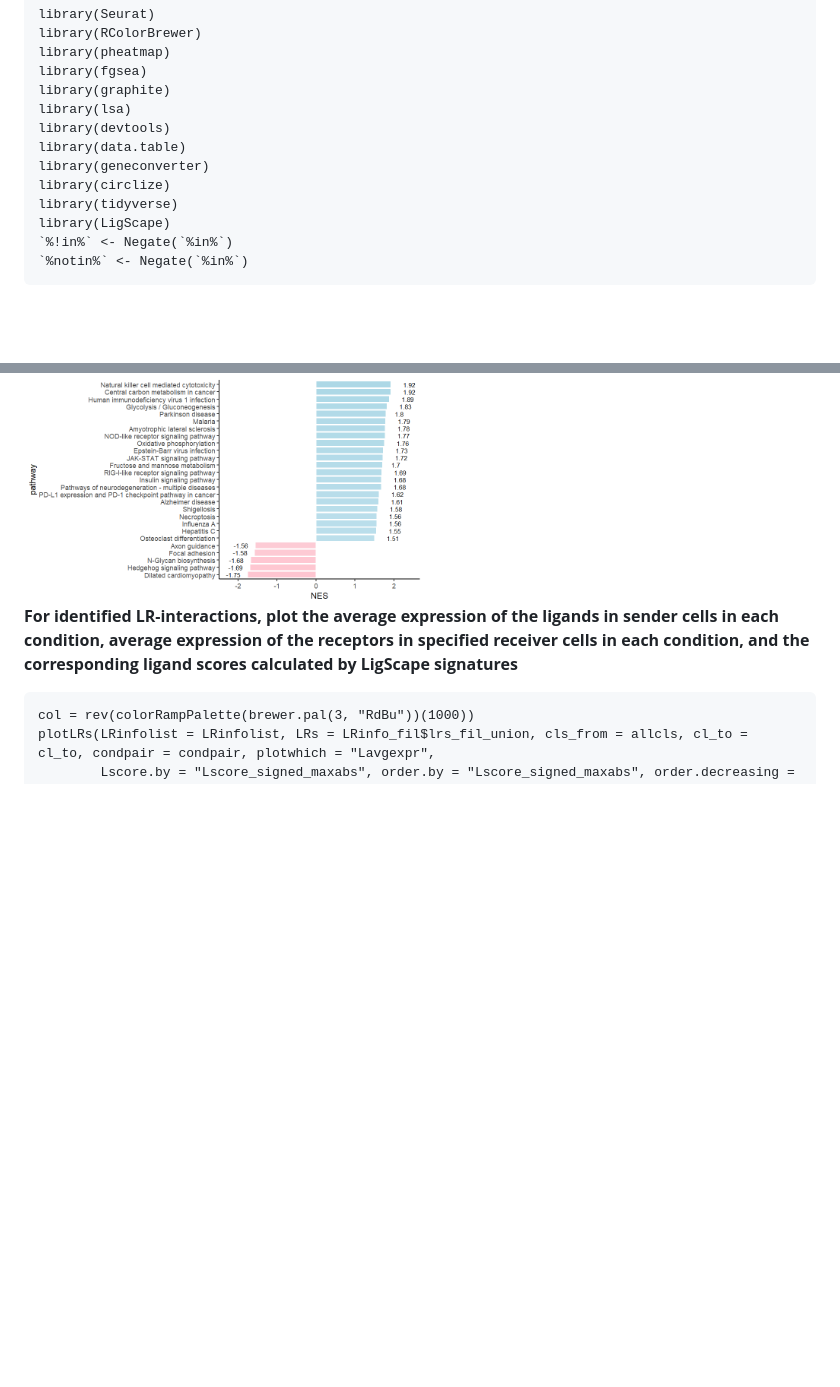
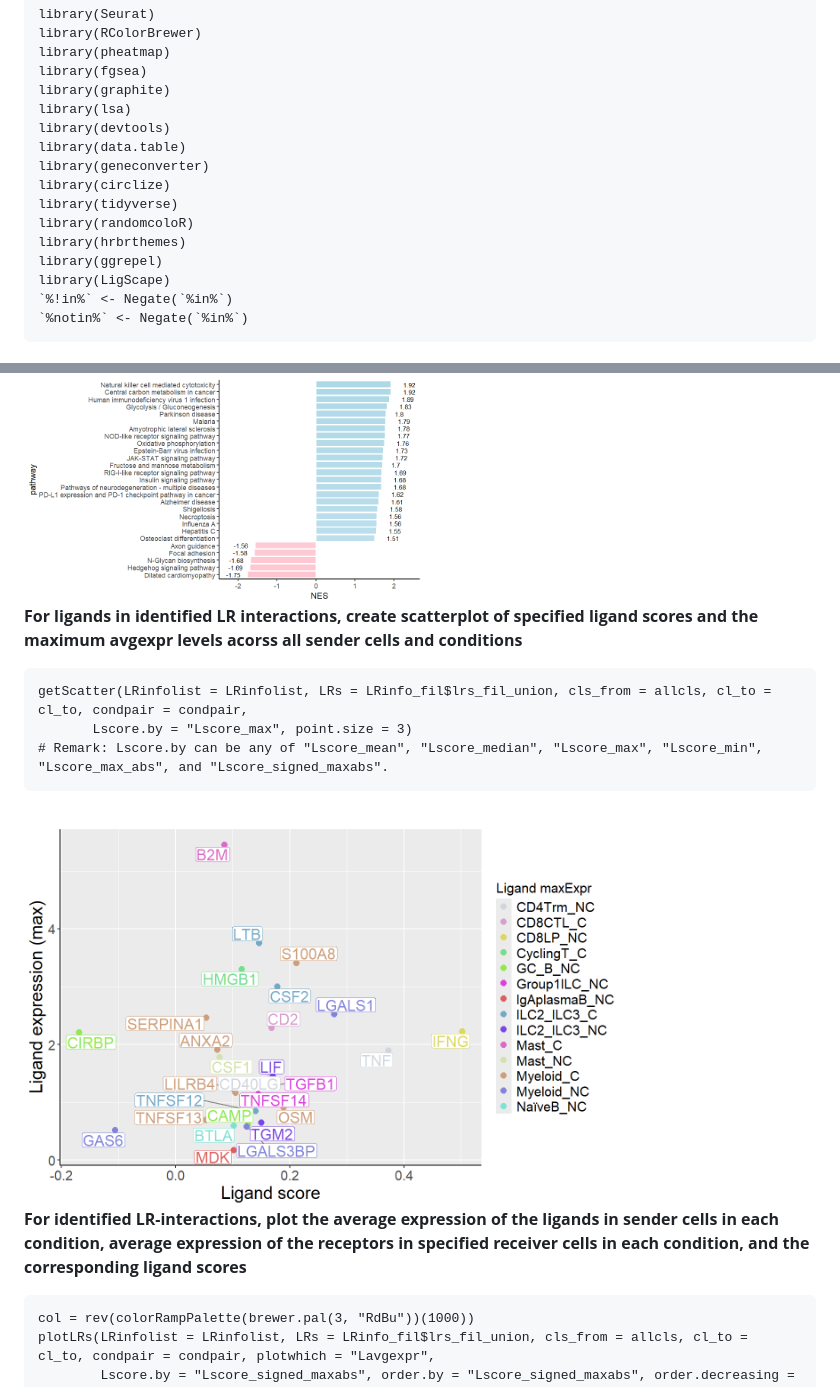
Before and after one commit to yingxinac/LigScape, a Markdown page: vignettes/LigScape.md, 2 parts joined by grey strips. Rendered like a GitHub page; pictures changed too: vignettes/Lscoremax_Lexprmax_scatter.png (added); blank space fills up the shorter version.

Commit message:
Add getScatter

```diff
--- a/vignettes/LigScape.md
+++ b/vignettes/LigScape.md
@@ -11,6 +11,9 @@
     library(geneconverter)
     library(circlize)
     library(tidyverse)
+    library(randomcoloR)
+    library(hrbrthemes)
+    library(ggrepel)
     library(LigScape)
     `%!in%` <- Negate(`%in%`)
     `%notin%` <- Negate(`%in%`)
@@ -142,10 +145,18 @@ in each cell-type/cluster, each condition, in heatmap**
 
 <img src="NESbar.png" width="400" height = "250"/>
 
+**For ligands in identified LR interactions, create scatterplot of specified ligand scores and the maximum avgexpr levels acorss all sender cells and conditions**
+
+    getScatter(LRinfolist = LRinfolist, LRs = LRinfo_fil$lrs_fil_union, cls_from = allcls, cl_to = cl_to, condpair = condpair,
+           Lscore.by = "Lscore_max", point.size = 3)
+    # Remark: Lscore.by can be any of "Lscore_mean", "Lscore_median", "Lscore_max", "Lscore_min", "Lscore_max_abs", and "Lscore_signed_maxabs".
+
+<img src="Lscoremax_Lexprmax_scatter.png" width="600" height = "400"/>
+
 **For identified LR-interactions, plot the average expression of the
 ligands in sender cells in each condition, average expression of the
 receptors in specified receiver cells in each condition, and the
-corresponding ligand scores calculated by LigScape signatures**
+corresponding ligand scores**
 
     col = rev(colorRampPalette(brewer.pal(3, "RdBu"))(1000))
     plotLRs(LRinfolist = LRinfolist, LRs = LRinfo_fil$lrs_fil_union, cls_from = allcls, cl_to = cl_to, condpair = condpair, plotwhich = "Lavgexpr",
```
Also changed, not shown: README.md (+1 -1 lines), Figures/Lscoremax_Lexprmax_scatter.png (added), 3 other files.
